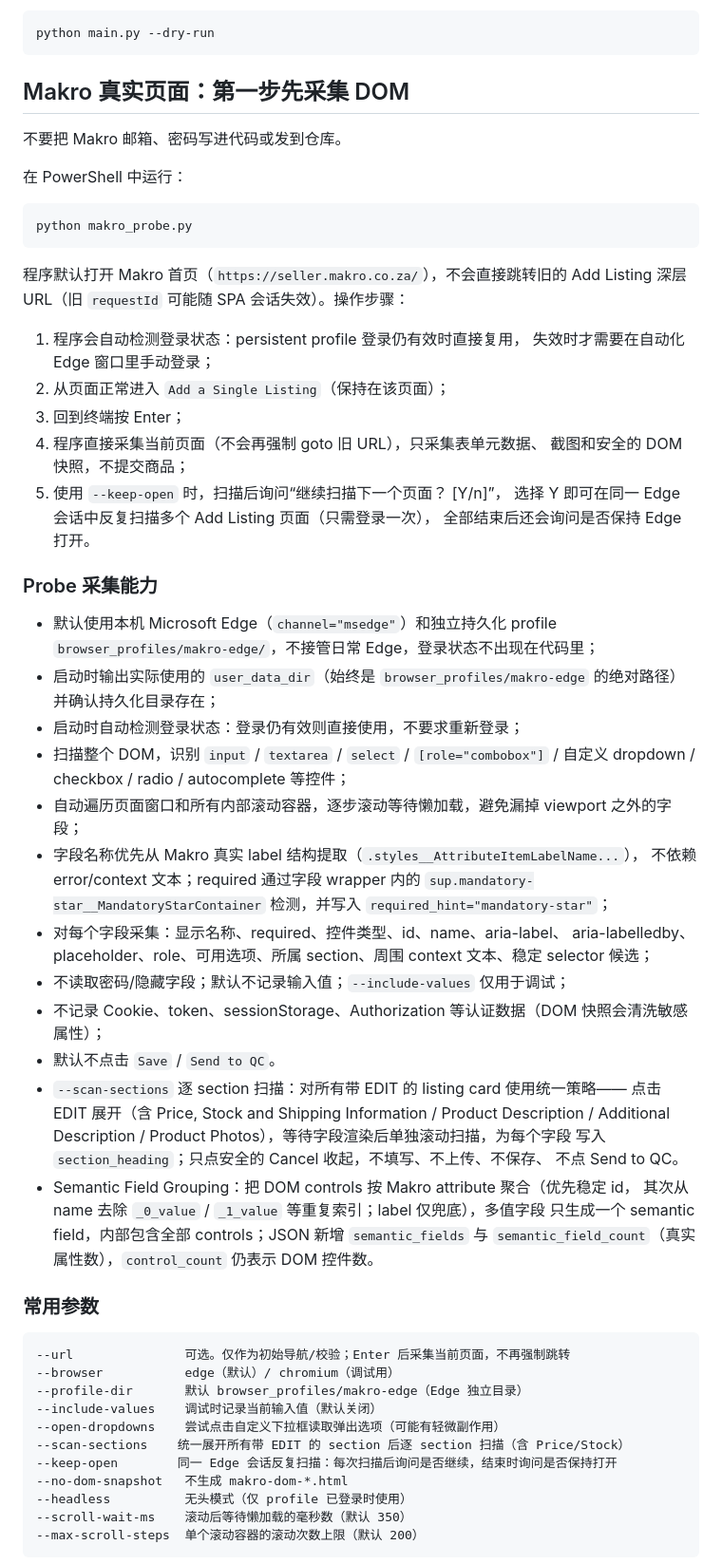
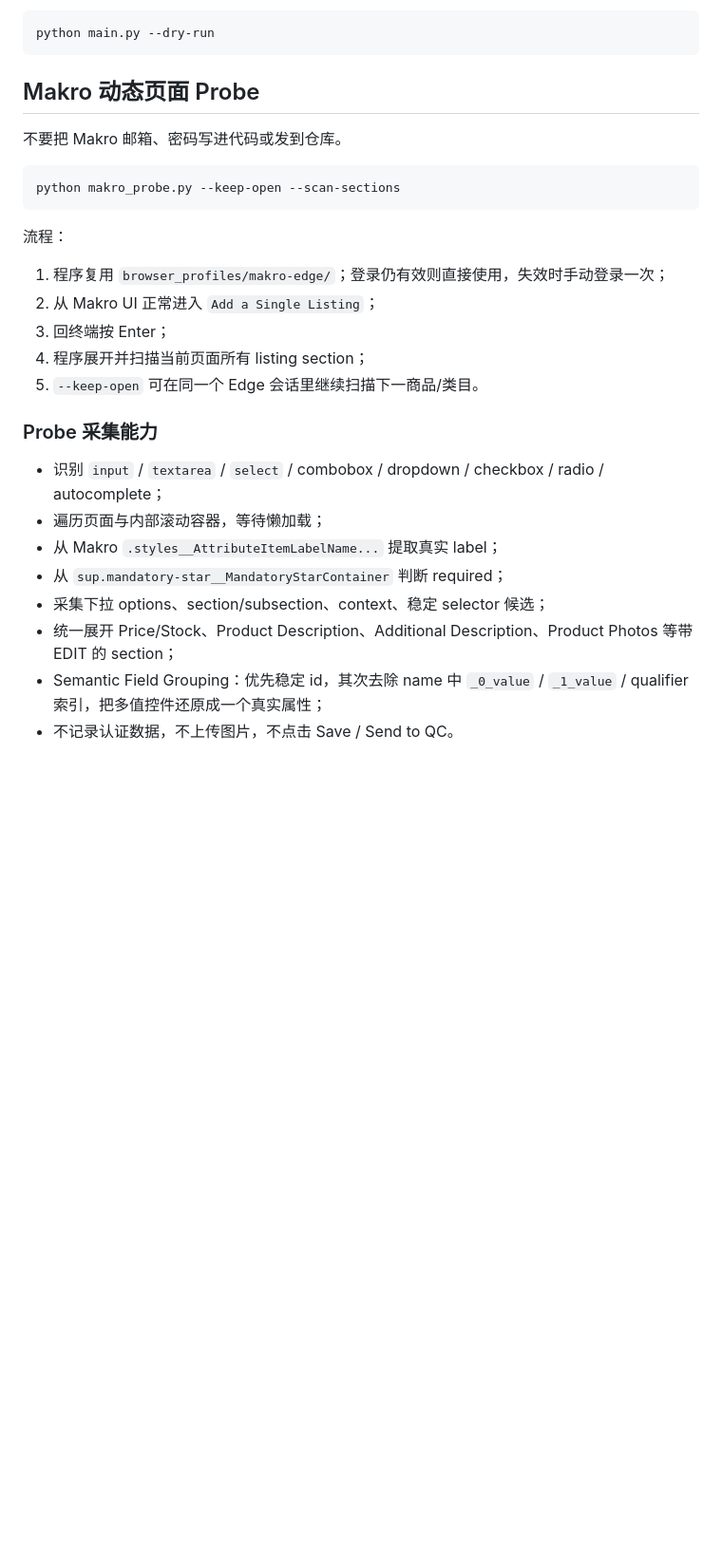
Before and after one commit to yuchenm1303-png/ecommerce-agent, a Markdown page: README.md, the part around one of its changes. Shown at 95% size. GitHub-like rendering; blank space fills up the shorter version.

````diff
--- a/README.md
+++ b/README.md
@@ -88,72 +107,30 @@ python -m http.server 8000 --directory mock_site
 python main.py --dry-run
 ```
 
-
-## Makro 真实页面：第一步先采集 DOM
+## Makro 动态页面 Probe
 
 不要把 Makro 邮箱、密码写进代码或发到仓库。
 
-在 PowerShell 中运行：
-
 ```powershell
-python makro_probe.py
+python makro_probe.py --keep-open --scan-sections
 ```
 
-程序默认打开 Makro 首页（`https://seller.makro.co.za/`），不会直接跳转旧的
-Add Listing 深层 URL（旧 `requestId` 可能随 SPA 会话失效）。操作步骤：
+流程：
 
-1. 程序会自动检测登录状态：persistent profile 登录仍有效时直接复用，
-   失效时才需要在自动化 Edge 窗口里手动登录；
-2. 从页面正常进入 `Add a Single Listing`（保持在该页面）；
-3. 回到终端按 Enter；
-4. 程序直接采集当前页面（不会再强制 goto 旧 URL），只采集表单元数据、
-   截图和安全的 DOM 快照，不提交商品；
-5. 使用 `--keep-open` 时，扫描后询问“继续扫描下一个页面？ [Y/n]”，
-   选择 Y 即可在同一 Edge 会话中反复扫描多个 Add Listing 页面（只需登录一次），
-   全部结束后还会询问是否保持 Edge 打开。
+1. 程序复用 `browser_profiles/makro-edge/`；登录仍有效则直接使用，失效时手动登录一次；
+2. 从 Makro UI 正常进入 `Add a Single Listing`；
+3. 回终端按 Enter；
+4. 程序展开并扫描当前页面所有 listing section；
+5. `--keep-open` 可在同一个 Edge 会话里继续扫描下一商品/类目。
 
 ### Probe 采集能力
 
-- 默认使用本机 Microsoft Edge（`channel="msedge"`）和独立持久化 profile `browser_profiles/makro-edge/`，不接管日常 Edge，登录状态不出现在代码里；
-- 启动时输出实际使用的 `user_data_dir`（始终是 `browser_profiles/makro-edge` 的绝对路径）并确认持久化目录存在；
-- 启动时自动检测登录状态：登录仍有效则直接使用，不要求重新登录；
-- 扫描整个 DOM，识别 `input` / `textarea` / `select` / `[role="combobox"]` /
-  自定义 dropdown / checkbox / radio / autocomplete 等控件；
-- 自动遍历页面窗口和所有内部滚动容器，逐步滚动等待懒加载，避免漏掉
-  viewport 之外的字段；
-- 字段名称优先从 Makro 真实 label 结构提取（`.styles__AttributeItemLabelName...`），
-  不依赖 error/context 文本；required 通过字段 wrapper 内的
-  `sup.mandatory-star__MandatoryStarContainer` 检测，并写入
-  `required_hint="mandatory-star"`；
-- 对每个字段采集：显示名称、required、控件类型、id、name、aria-label、
-  aria-labelledby、placeholder、role、可用选项、所属 section、周围 context
-  文本、稳定 selector 候选；
-- 不读取密码/隐藏字段；默认不记录输入值；`--include-values` 仅用于调试；
-- 不记录 Cookie、token、sessionStorage、Authorization 等认证数据（DOM 快照会清洗敏感属性）；
-- 默认不点击 `Save` / `Send to QC`。
-- `--scan-sections` 逐 section 扫描：对所有带 EDIT 的 listing card 使用统一策略——
-  点击 EDIT 展开（含 Price, Stock and Shipping Information / Product Description /
-  Additional Description / Product Photos），等待字段渲染后单独滚动扫描，为每个字段
-  写入 `section_heading`；只点安全的 Cancel 收起，不填写、不上传、不保存、
-  不点 Send to QC。
-- Semantic Field Grouping：把 DOM controls 按 Makro attribute 聚合（优先稳定 id，
-  其次从 name 去除 `_0_value` / `_1_value` 等重复索引；label 仅兜底），多值字段
-  只生成一个 semantic field，内部包含全部 controls；JSON 新增 `semantic_fields` 与
-  `semantic_field_count`（真实属性数），`control_count` 仍表示 DOM 控件数。
+- 识别 `input` / `textarea` / `select` / combobox / dropdown / checkbox / radio / autocomplete；
+- 遍历页面与内部滚动容器，等待懒加载；
+- 从 Makro `.styles__AttributeItemLabelName...` 提取真实 label；
+- 从 `sup.mandatory-star__MandatoryStarContainer` 判断 required；
+- 采集下拉 options、section/subsection、context、稳定 selector 候选；
+- 统一展开 Price/Stock、Product Description、Additional Description、Product Photos 等带 EDIT 的 section；
+- Semantic Field Grouping：优先稳定 id，其次去除 name 中 `_0_value` / `_1_value` / qualifier 索引，把多值控件还原成一个真实属性；
+- 不记录认证数据，不上传图片，不点击 Save / Send to QC。
 
-### 常用参数
-
-```text
---url               可选。仅作为初始导航/校验；Enter 后采集当前页面，不再强制跳转
---browser           edge（默认）/ chromium（调试用）
---profile-dir       默认 browser_profiles/makro-edge（Edge 独立目录）
---include-values    调试时记录当前输入值（默认关闭）
---open-dropdowns    尝试点击自定义下拉框读取弹出选项（可能有轻微副作用）
---scan-sections    统一展开所有带 EDIT 的 section 后逐 section 扫描（含 Price/Stock）
---keep-open        同一 Edge 会话反复扫描：每次扫描后询问是否继续，结束时询问是否保持打开
---no-dom-snapshot   不生成 makro-dom-*.html
---headless          无头模式（仅 profile 已登录时使用）
---scroll-wait-ms    滚动后等待懒加载的毫秒数（默认 350）
---max-scroll-steps  单个滚动容器的滚动次数上限（默认 200）
-```
-
````
Also changed, not shown: other parts of README.md (+121 -75 lines).
